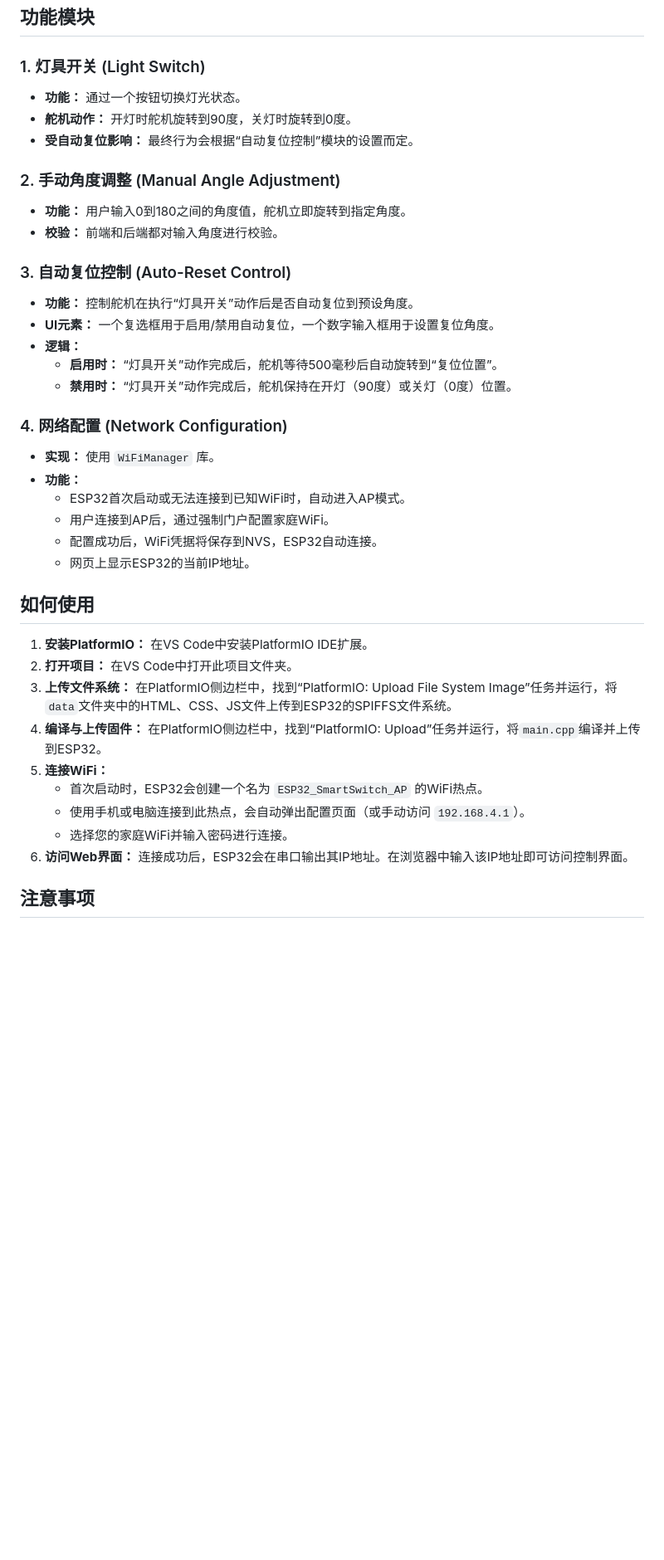
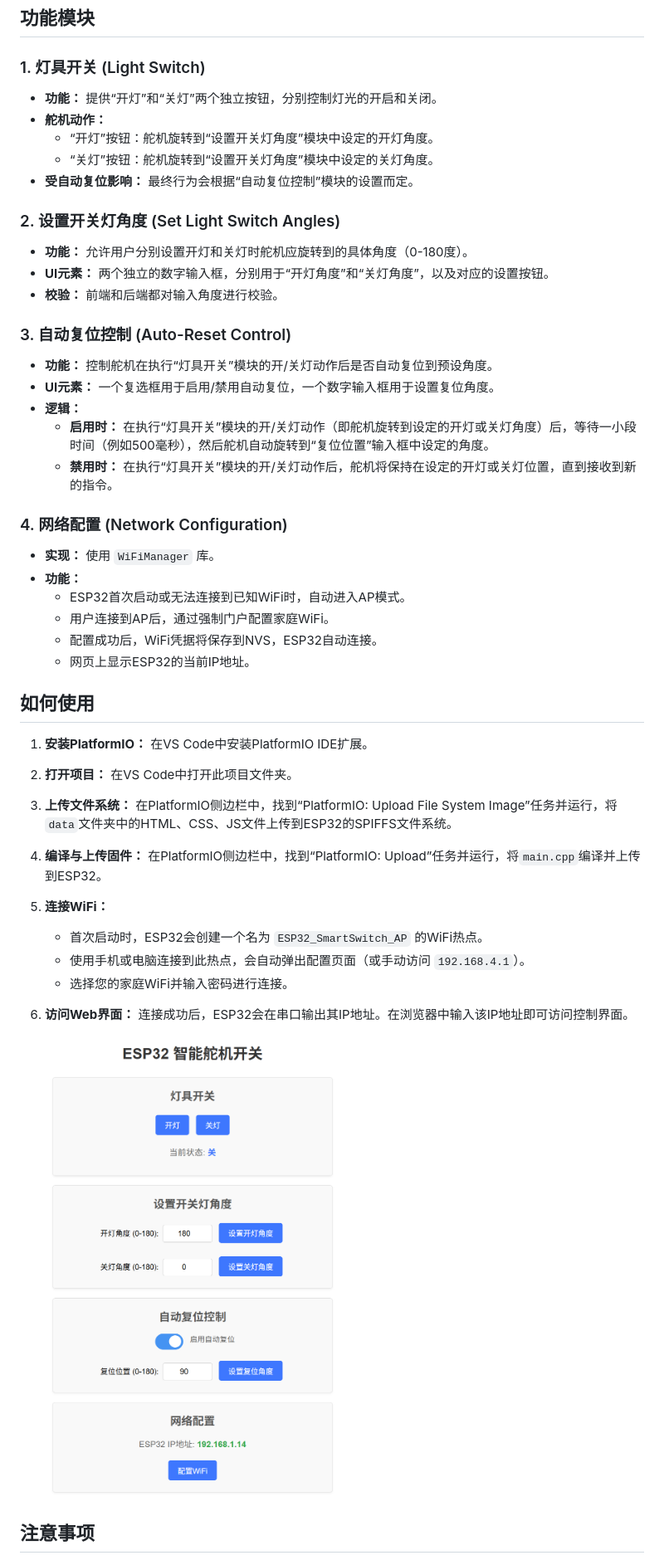
Before and after one commit to xiguaBOX/deng, a Markdown page: README.md, the part around the change printed below. Shown: that part at 83% size. Drawn GitHub-style; pictures changed too: assets/image-20250829234247724.png (added); blank space fills up the shorter version.

Commit message:
修改README文件

```diff
--- a/README.md
+++ b/README.md
@@ -28,22 +31,25 @@
 
 ### 1. 灯具开关 (Light Switch)
 
-*   **功能：** 通过一个按钮切换灯光状态。
-*   **舵机动作：** 开灯时舵机旋转到90度，关灯时旋转到0度。
+*   **功能：** 提供“开灯”和“关灯”两个独立按钮，分别控制灯光的开启和关闭。
+*   **舵机动作：**
+    *   “开灯”按钮：舵机旋转到“设置开关灯角度”模块中设定的开灯角度。
+    *   “关灯”按钮：舵机旋转到“设置开关灯角度”模块中设定的关灯角度。
 *   **受自动复位影响：** 最终行为会根据“自动复位控制”模块的设置而定。
 
-### 2. 手动角度调整 (Manual Angle Adjustment)
+### 2. 设置开关灯角度 (Set Light Switch Angles)
 
-*   **功能：** 用户输入0到180之间的角度值，舵机立即旋转到指定角度。
+*   **功能：** 允许用户分别设置开灯和关灯时舵机应旋转到的具体角度（0-180度）。
+*   **UI元素：** 两个独立的数字输入框，分别用于“开灯角度”和“关灯角度”，以及对应的设置按钮。
 *   **校验：** 前端和后端都对输入角度进行校验。
 
 ### 3. 自动复位控制 (Auto-Reset Control)
 
-*   **功能：** 控制舵机在执行“灯具开关”动作后是否自动复位到预设角度。
+*   **功能：** 控制舵机在执行“灯具开关”模块的开/关灯动作后是否自动复位到预设角度。
 *   **UI元素：** 一个复选框用于启用/禁用自动复位，一个数字输入框用于设置复位角度。
 *   **逻辑：**
-    *   **启用时：** “灯具开关”动作完成后，舵机等待500毫秒后自动旋转到“复位位置”。
-    *   **禁用时：** “灯具开关”动作完成后，舵机保持在开灯（90度）或关灯（0度）位置。
+    *   **启用时：** 在执行“灯具开关”模块的开/关灯动作（即舵机旋转到设定的开灯或关灯角度）后，等待一小段时间（例如500毫秒），然后舵机自动旋转到“复位位置”输入框中设定的角度。
+    *   **禁用时：** 在执行“灯具开关”模块的开/关灯动作后，舵机将保持在设定的开灯或关灯位置，直到接收到新的指令。
 
 ### 4. 网络配置 (Network Configuration)
 
@@ -56,15 +62,22 @@
 
 ## 如何使用
 
-1.  **安装PlatformIO：** 在VS Code中安装PlatformIO IDE扩展。
-2.  **打开项目：** 在VS Code中打开此项目文件夹。
-3.  **上传文件系统：** 在PlatformIO侧边栏中，找到“PlatformIO: Upload File System Image”任务并运行，将`data`文件夹中的HTML、CSS、JS文件上传到ESP32的SPIFFS文件系统。
-4.  **编译与上传固件：** 在PlatformIO侧边栏中，找到“PlatformIO: Upload”任务并运行，将`main.cpp`编译并上传到ESP32。
-5.  **连接WiFi：**
-    *   首次启动时，ESP32会创建一个名为 `ESP32_SmartSwitch_AP` 的WiFi热点。
-    *   使用手机或电脑连接到此热点，会自动弹出配置页面（或手动访问 `192.168.4.1`）。
-    *   选择您的家庭WiFi并输入密码进行连接。
-6.  **访问Web界面：** 连接成功后，ESP32会在串口输出其IP地址。在浏览器中输入该IP地址即可访问控制界面。
+1. **安装PlatformIO：** 在VS Code中安装PlatformIO IDE扩展。
+
+2. **打开项目：** 在VS Code中打开此项目文件夹。
+
+3. **上传文件系统：** 在PlatformIO侧边栏中，找到“PlatformIO: Upload File System Image”任务并运行，将`data`文件夹中的HTML、CSS、JS文件上传到ESP32的SPIFFS文件系统。
+
+4. **编译与上传固件：** 在PlatformIO侧边栏中，找到“PlatformIO: Upload”任务并运行，将`main.cpp`编译并上传到ESP32。
+
+5. **连接WiFi：**
+   *   首次启动时，ESP32会创建一个名为 `ESP32_SmartSwitch_AP` 的WiFi热点。
+   *   使用手机或电脑连接到此热点，会自动弹出配置页面（或手动访问 `192.168.4.1`）。
+   *   选择您的家庭WiFi并输入密码进行连接。
+
+6. **访问Web界面：** 连接成功后，ESP32会在串口输出其IP地址。在浏览器中输入该IP地址即可访问控制界面。
+
+   <img src="assets/image-20250829234247724.png" alt="image-20250829234247724" style="zoom: 67%;" />
 
 ## 注意事项
 
```
Also changed, not shown: other parts of README.md (+3 -0 lines), assets/image-20250829234233640.png (added), assets/image-20250829234819319.png (added), assets/image-20250829234927356.png (added).
